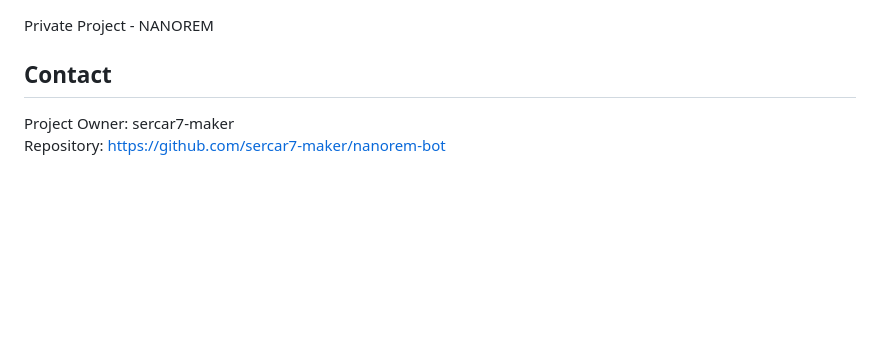
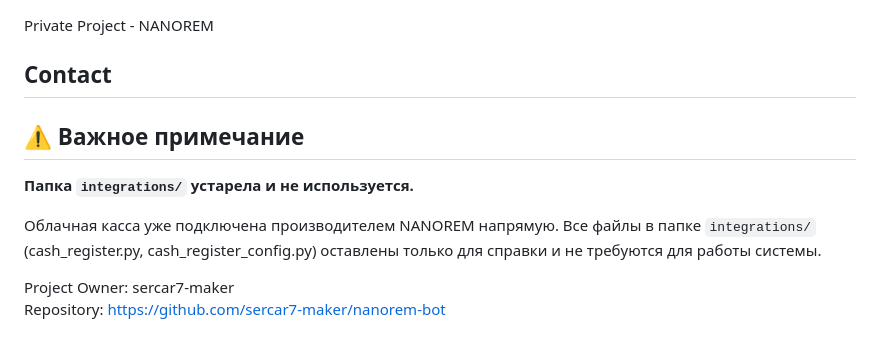
Before and after one commit to sercar7-maker/nanorem-bot, a Markdown page: README.md, the part around the change. Rendered like a GitHub page; blank space fills up the shorter version.

```diff
--- a/README.md
+++ b/README.md
@@ -111,5 +111,11 @@ Private Project - NANOREM
 
 ## Contact
 
+## ⚠️ Важное примечание
+
+**Папка `integrations/` устарела и не используется.**
+
+Облачная касса уже подключена производителем NANOREM напрямую. Все файлы в папке `integrations/` (cash_register.py, cash_register_config.py) оставлены только для справки и не требуются для работы системы.
+
 Project Owner: sercar7-maker
 Repository: https://github.com/sercar7-maker/nanorem-bot
```
